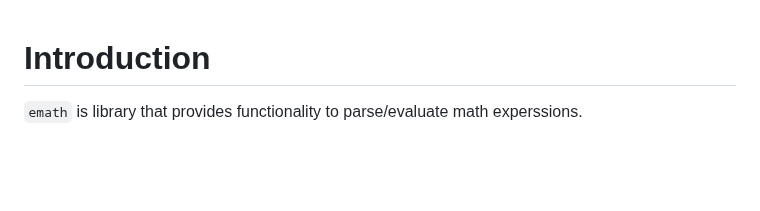
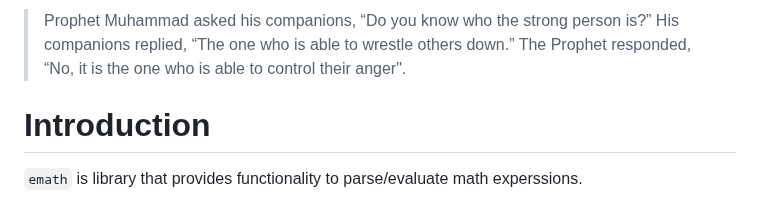
Before and after one commit to hamidb80/emath, a Markdown page: readme.md, the part around the change. Drawn GitHub-style; blank space fills up the shorter version.

Commit message:
add hadith from prophet

```diff
--- a/readme.md
+++ b/readme.md
@@ -1,3 +1,5 @@
+>  Prophet Muhammad asked his companions, “Do you know who the strong person is?” His companions replied, “The one who is able to wrestle others down.” The Prophet responded, “No, it is the one who is able to control their anger".
+
 # Introduction
 `emath` is library that provides functionality to parse/evaluate math experssions.
 
```
